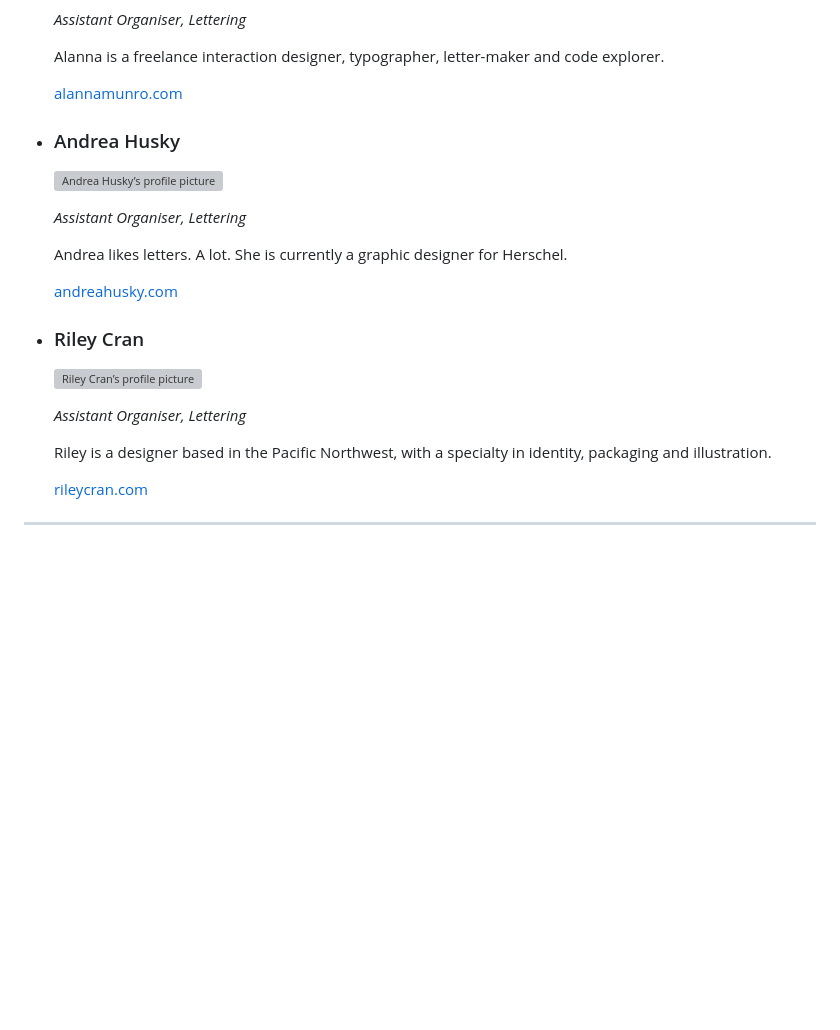
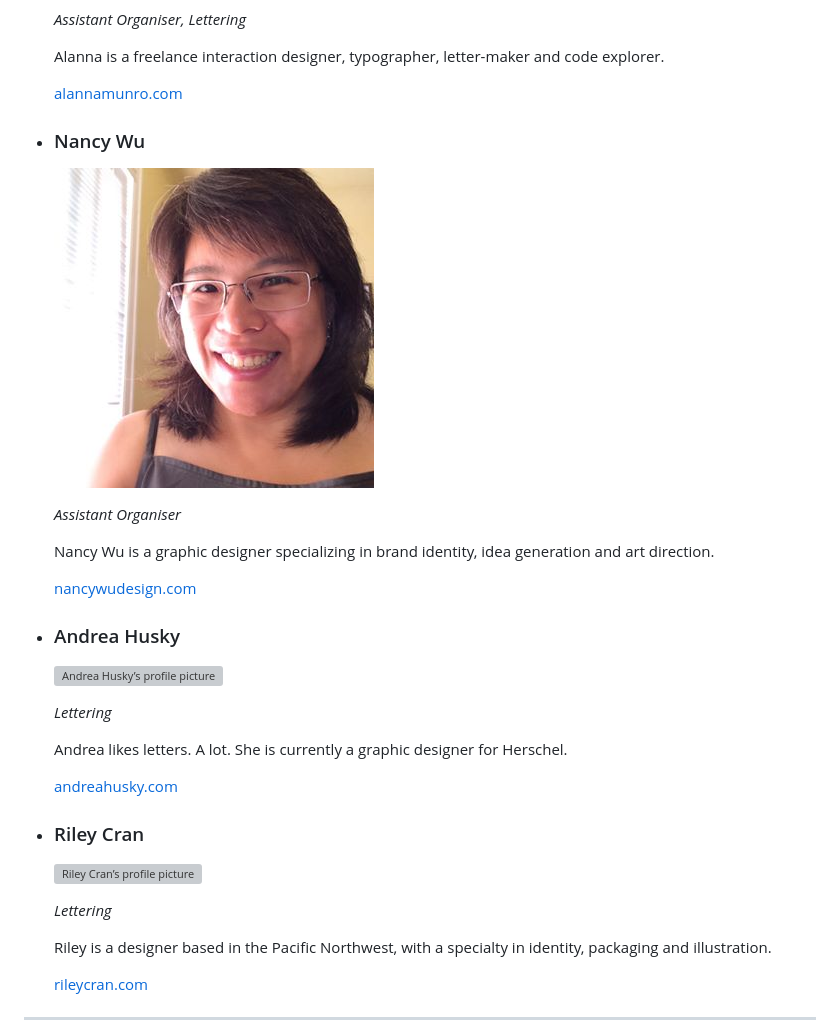
Before and after one commit to typebrigade/typebrigade.com, a Markdown page: public/about.md, the part around the change. GitHub-like rendering; pictures changed too: public/images/team-nancy.jpg (added); blank space fills up the shorter version; grey boxes are pictures that could not be loaded.

Commit message:
Updates the team page

```diff
--- a/public/about.md
+++ b/public/about.md
@@ -41,11 +41,21 @@ All contributors and speakers hope to bring the type and design community in Van
 
   [alannamunro.com](http://alannamunro.com)
 
+- ### Nancy Wu
+
+  [![Nancy Wu’s profile picture](images/team-nancy.jpg)](http://nancywudesign.com/)
+
+  _Assistant Organiser_
+
+  Nancy Wu is a graphic designer specializing in brand identity, idea generation and art direction.
+
+  [nancywudesign.com](http://nancywudesign.com/)
+
 - ### Andrea Husky
 
   [![Andrea Husky’s profile picture](/images/team-andrea.jpg)](http://andreahusky.com)
 
-  _Assistant Organiser, Lettering_
+  _Lettering_
 
   Andrea likes letters. A lot. She is currently a graphic designer for Herschel.
 
@@ -55,7 +65,7 @@ All contributors and speakers hope to bring the type and design community in Van
 
   [![Riley Cran’s profile picture](/images/team-riley.jpg)](http://rileycran.com)
 
-  _Assistant Organiser, Lettering_
+  _Lettering_
 
   Riley is a designer based in the Pacific Northwest, with a specialty in identity, packaging and illustration.
 
```
